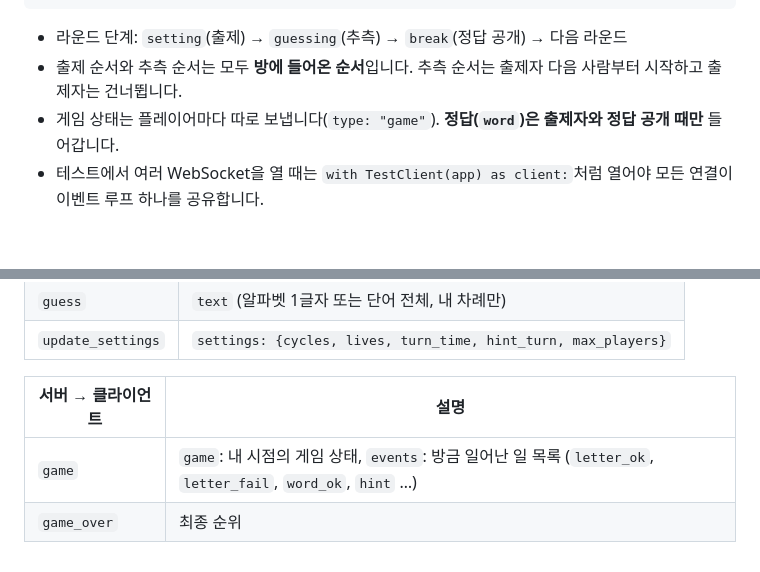
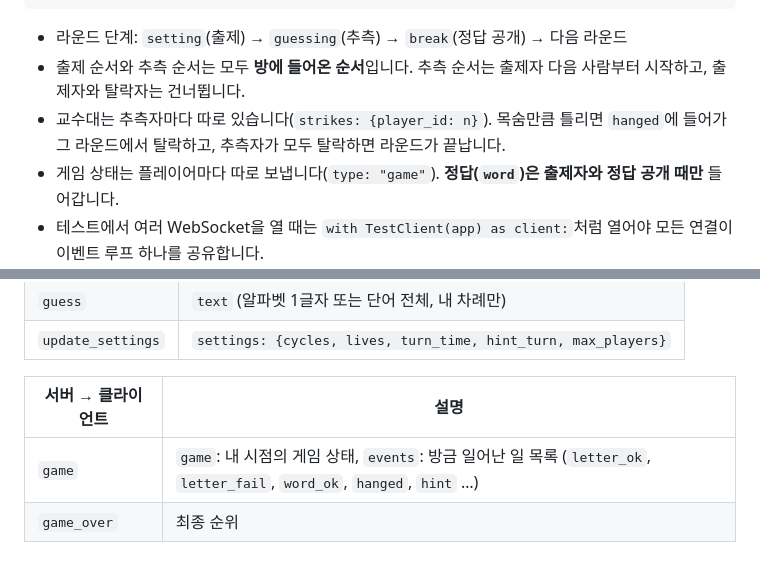
Before and after one commit to kminh-wow/Game_hub, a Markdown page: docs/DEVELOPMENT.md, 2 parts joined by grey strips. Drawn GitHub-style; blank space fills up the shorter version.

````diff
--- a/docs/DEVELOPMENT.md
+++ b/docs/DEVELOPMENT.md
@@ -250,7 +250,8 @@ hangman/
 ```
 
 - 라운드 단계: `setting`(출제) → `guessing`(추측) → `break`(정답 공개) → 다음 라운드
-- 출제 순서와 추측 순서는 모두 **방에 들어온 순서**입니다. 추측 순서는 출제자 다음 사람부터 시작하고 출제자는 건너뜁니다.
+- 출제 순서와 추측 순서는 모두 **방에 들어온 순서**입니다. 추측 순서는 출제자 다음 사람부터 시작하고, 출제자와 탈락자는 건너뜁니다.
+- 교수대는 추측자마다 따로 있습니다(`strikes: {player_id: n}`). 목숨만큼 틀리면 `hanged`에 들어가 그 라운드에서 탈락하고, 추측자가 모두 탈락하면 라운드가 끝납니다.
 - 게임 상태는 플레이어마다 따로 보냅니다(`type: "game"`). **정답(`word`)은 출제자와 정답 공개 때만** 들어갑니다.
 - 테스트에서 여러 WebSocket을 열 때는 `with TestClient(app) as client:`처럼 열어야 모든 연결이 이벤트 루프 하나를 공유합니다.
 
@@ -266,5 +267,5 @@ hangman/
 
 | 서버 → 클라이언트 | 설명 |
 |---|---|
-| `game` | `game`: 내 시점의 게임 상태, `events`: 방금 일어난 일 목록 (`letter_ok`, `letter_fail`, `word_ok`, `hint` …) |
+| `game` | `game`: 내 시점의 게임 상태, `events`: 방금 일어난 일 목록 (`letter_ok`, `letter_fail`, `word_ok`, `hanged`, `hint` …) |
 | `game_over` | 최종 순위 |
````
Also changed, not shown: README.md (+2 -1 lines), hangman/README.md (+13 -9 lines), docs/images/hangman-game.png.
